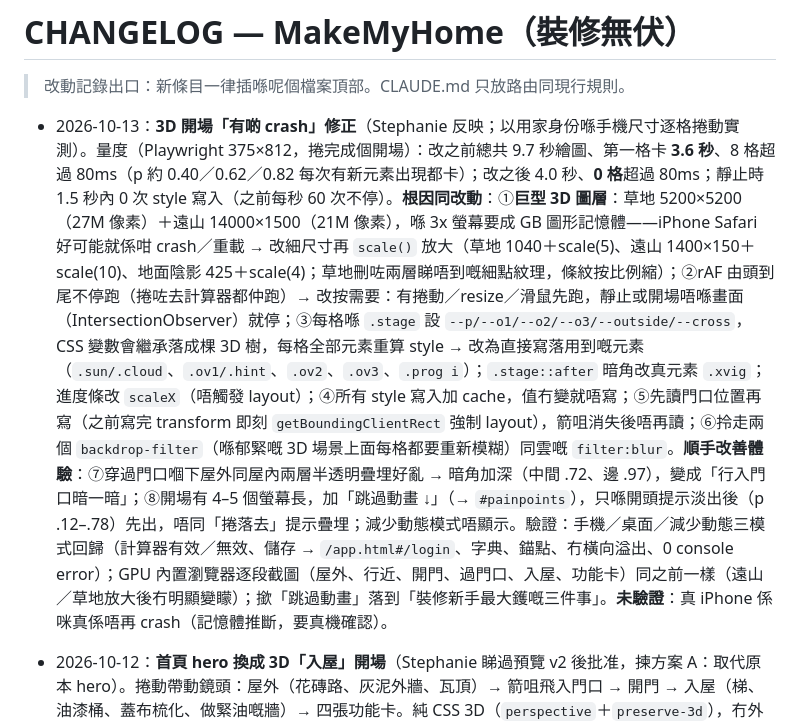
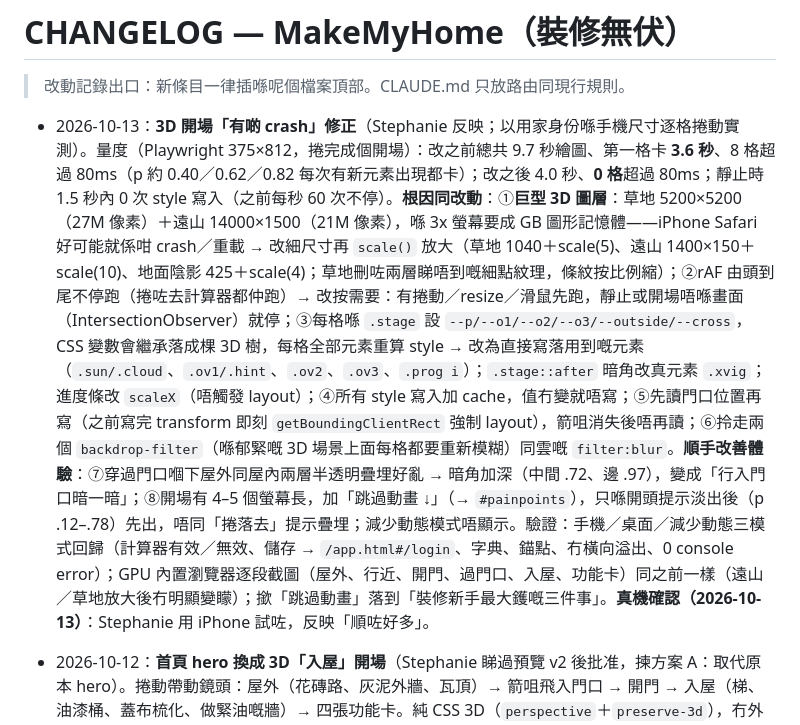
Before and after one commit to auzistephanie/make-my-home, a Markdown page: CHANGELOG.md, the part around the change. GitHub-like rendering.

Commit message:
[claude-code_2-1-295_agent@Ian-MacBook-Air-3] docs: 記錄 iPhone 真機確認 3D 開場順咗

```diff
--- a/CHANGELOG.md
+++ b/CHANGELOG.md
@@ -2,7 +2,7 @@
 
 > 改動記錄出口：新條目一律插喺呢個檔案頂部。CLAUDE.md 只放路由同現行規則。
 
-- 2026-10-13：**3D 開場「有啲 crash」修正**（Stephanie 反映；以用家身份喺手機尺寸逐格捲動實測）。量度（Playwright 375×812，捲完成個開場）：改之前總共 9.7 秒繪圖、第一格卡 **3.6 秒**、8 格超過 80ms（p 約 0.40／0.62／0.82 每次有新元素出現都卡）；改之後 4.0 秒、**0 格**超過 80ms；靜止時 1.5 秒內 0 次 style 寫入（之前每秒 60 次不停）。**根因同改動**：①**巨型 3D 圖層**：草地 5200×5200（27M 像素）＋遠山 14000×1500（21M 像素），喺 3x 螢幕要成 GB 圖形記憶體——iPhone Safari 好可能就係咁 crash／重載 → 改細尺寸再 `scale()` 放大（草地 1040＋scale(5)、遠山 1400×150＋scale(10)、地面陰影 425＋scale(4)；草地刪咗兩層睇唔到嘅細點紋理，條紋按比例縮）；②rAF 由頭到尾不停跑（捲咗去計算器都仲跑）→ 改按需要：有捲動／resize／滑鼠先跑，靜止或開場唔喺畫面（IntersectionObserver）就停；③每格喺 `.stage` 設 `--p/--o1/--o2/--o3/--outside/--cross`，CSS 變數會繼承落成棵 3D 樹，每格全部元素重算 style → 改為直接寫落用到嘅元素（`.sun/.cloud`、`.ov1/.hint`、`.ov2`、`.ov3`、`.prog i`）；`.stage::after` 暗角改真元素 `.xvig`；進度條改 `scaleX`（唔觸發 layout）；④所有 style 寫入加 cache，值冇變就唔寫；⑤先讀門口位置再寫（之前寫完 transform 即刻 `getBoundingClientRect` 強制 layout），箭咀消失後唔再讀；⑥拎走兩個 `backdrop-filter`（喺郁緊嘅 3D 場景上面每格都要重新模糊）同雲嘅 `filter:blur`。**順手改善體驗**：⑦穿過門口嗰下屋外同屋內兩層半透明疊埋好亂 → 暗角加深（中間 .72、邊 .97），變成「行入門口暗一暗」；⑧開場有 4–5 個螢幕長，加「跳過動畫 ↓」（→ `#painpoints`），只喺開頭提示淡出後（p .12–.78）先出，唔同「捲落去」提示疊埋；減少動態模式唔顯示。驗證：手機／桌面／減少動態三模式回歸（計算器有效／無效、儲存 → `/app.html#/login`、字典、錨點、冇橫向溢出、0 console error）；GPU 內置瀏覽器逐段截圖（屋外、行近、開門、過門口、入屋、功能卡）同之前一樣（遠山／草地放大後冇明顯變矇）；撳「跳過動畫」落到「裝修新手最大鑊嘅三件事」。**未驗證**：真 iPhone 係咪真係唔再 crash（記憶體推斷，要真機確認）。
+- 2026-10-13：**3D 開場「有啲 crash」修正**（Stephanie 反映；以用家身份喺手機尺寸逐格捲動實測）。量度（Playwright 375×812，捲完成個開場）：改之前總共 9.7 秒繪圖、第一格卡 **3.6 秒**、8 格超過 80ms（p 約 0.40／0.62／0.82 每次有新元素出現都卡）；改之後 4.0 秒、**0 格**超過 80ms；靜止時 1.5 秒內 0 次 style 寫入（之前每秒 60 次不停）。**根因同改動**：①**巨型 3D 圖層**：草地 5200×5200（27M 像素）＋遠山 14000×1500（21M 像素），喺 3x 螢幕要成 GB 圖形記憶體——iPhone Safari 好可能就係咁 crash／重載 → 改細尺寸再 `scale()` 放大（草地 1040＋scale(5)、遠山 1400×150＋scale(10)、地面陰影 425＋scale(4)；草地刪咗兩層睇唔到嘅細點紋理，條紋按比例縮）；②rAF 由頭到尾不停跑（捲咗去計算器都仲跑）→ 改按需要：有捲動／resize／滑鼠先跑，靜止或開場唔喺畫面（IntersectionObserver）就停；③每格喺 `.stage` 設 `--p/--o1/--o2/--o3/--outside/--cross`，CSS 變數會繼承落成棵 3D 樹，每格全部元素重算 style → 改為直接寫落用到嘅元素（`.sun/.cloud`、`.ov1/.hint`、`.ov2`、`.ov3`、`.prog i`）；`.stage::after` 暗角改真元素 `.xvig`；進度條改 `scaleX`（唔觸發 layout）；④所有 style 寫入加 cache，值冇變就唔寫；⑤先讀門口位置再寫（之前寫完 transform 即刻 `getBoundingClientRect` 強制 layout），箭咀消失後唔再讀；⑥拎走兩個 `backdrop-filter`（喺郁緊嘅 3D 場景上面每格都要重新模糊）同雲嘅 `filter:blur`。**順手改善體驗**：⑦穿過門口嗰下屋外同屋內兩層半透明疊埋好亂 → 暗角加深（中間 .72、邊 .97），變成「行入門口暗一暗」；⑧開場有 4–5 個螢幕長，加「跳過動畫 ↓」（→ `#painpoints`），只喺開頭提示淡出後（p .12–.78）先出，唔同「捲落去」提示疊埋；減少動態模式唔顯示。驗證：手機／桌面／減少動態三模式回歸（計算器有效／無效、儲存 → `/app.html#/login`、字典、錨點、冇橫向溢出、0 console error）；GPU 內置瀏覽器逐段截圖（屋外、行近、開門、過門口、入屋、功能卡）同之前一樣（遠山／草地放大後冇明顯變矇）；撳「跳過動畫」落到「裝修新手最大鑊嘅三件事」。**真機確認（2026-10-13）**：Stephanie 用 iPhone 試咗，反映「順咗好多」。
 
 - 2026-10-12：**首頁 hero 換成 3D「入屋」開場**（Stephanie 睇過預覽 v2 後批准，揀方案 A：取代原本 hero）。捲動帶動鏡頭：屋外（花磚路、灰泥外牆、瓦頂）→ 箭咀飛入門口 → 開門 → 入屋（梯、油漆桶、蓋布梳化、做緊油嘅牆）→ 四張功能卡。純 CSS 3D（`perspective`＋`preserve-3d`），冇外部函式庫。新檔 `css/landing3d.css`（所有規則限定喺 `#h3d` 入面，keyframes 加 `h3d-` 前綴，唔影響 shared.css／app）、`js/landing3d.js`；`index.html` 刪咗舊 `<header class="land-hero">`，3D section 放喺 `<main class="landpage">` **外面**（`.landpage` 有 `max-width:720px`＋`overflow-x:hidden`，會令 sticky 失效同收窄）。連結：「免費開始」→ `app.html`、「先試下計算器」→ `#calc-timeline`；四張卡 → `#calc-timeline`／`#calc-budget`／`#cta-final`／`#journey`；保留原 hero 嘅「唔使登入都用得」一句（桌面版做咗膠囊底；手機隱藏，同 CTA 一樣手機唔出）。移植時修咗兩樣：①預覽 `body{overflow-x:hidden}` 變成 `#h3d{overflow-x:hidden}` 令 sticky 失效（捲落去白屏）→ 改 `overflow-x:clip`；②頂部 nav 係 `position:fixed`，捲完開場會遮住計算器 → 開場底部離開螢幕就收起（`.h3d-past`）。另外標語行同屋頂重疊睇唔清 → 加淺色光暈。`prefers-reduced-motion` 直接顯示屋入面靜態畫面（開場高度 100vh）。驗證：Playwright 手機 375／桌面 1366／減少動態三個模式——兩個計算器有效（600 呎 → 約 42–61 日、$54萬–$84萬）同無效輸入（-5 → 欄位錯誤）、儲存 → `/app.html#/login`、字典搜尋、全部 `#` 錨點存在、冇橫向溢出、0 console error；GPU 內置瀏覽器截圖手機同桌面屋外／入屋／功能卡／過渡到計算器。**未驗證**：真 iPhone Safari（CSS 3D＋sticky 喺 iOS 表現要真機睇）、低階 Android 效能；Lighthouse 未重跑（README 嘅分數係舊 hero 量嘅）。
 
```
